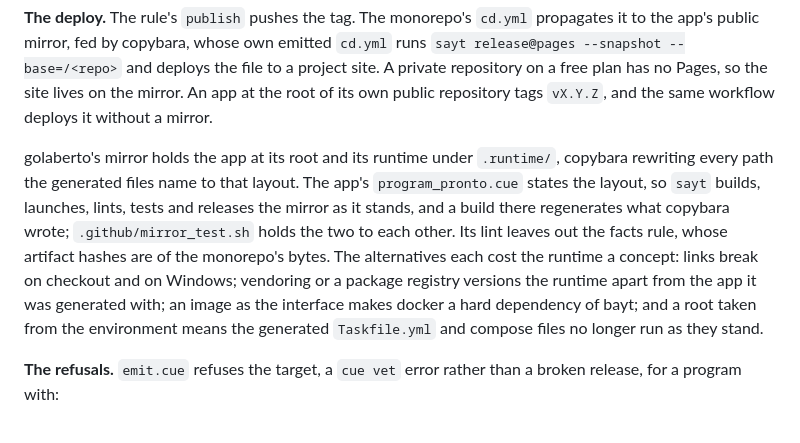
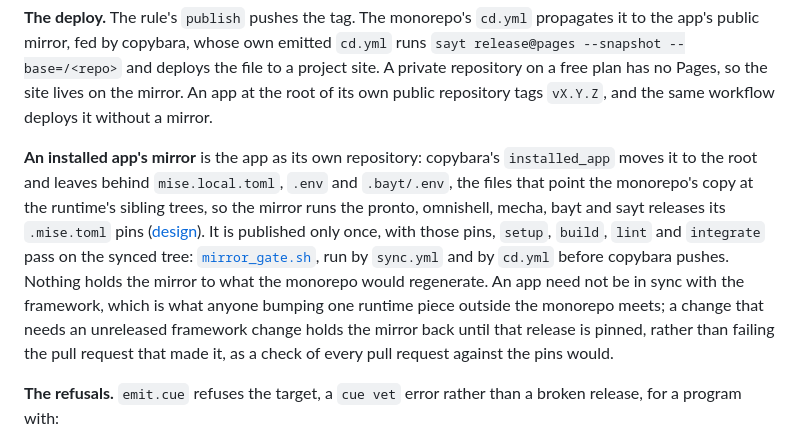
Before and after one commit to bonisoft3/pronto, a Markdown page: docs/release-targets.md, the part around the change. GitHub-like rendering.

```diff
--- a/docs/release-targets.md
+++ b/docs/release-targets.md
@@ -109,18 +109,20 @@ file to a project site. A private repository on a free plan has no Pages, so
 the site lives on the mirror. An app at the root of its own public repository
 tags `vX.Y.Z`, and the same workflow deploys it without a mirror.
 
-golaberto's mirror holds the app at its root and its runtime under `.runtime/`,
-copybara rewriting every path the generated files name to that layout. The
-app's `program_pronto.cue` states the layout, so `sayt` builds, launches,
-lints, tests and releases the mirror as it stands, and a build there
-regenerates what copybara wrote; `.github/mirror_test.sh` holds the two to each
-other. Its lint leaves out the facts rule, whose artifact hashes are of the
-monorepo's bytes. The alternatives each cost the runtime a concept: links break
-on checkout and on Windows; vendoring or a package registry versions the
-runtime apart from the app it was generated with; an image as the interface
-makes docker a hard dependency of bayt; and a root taken from the environment
-means the generated `Taskfile.yml` and compose files no longer run as they
-stand.
+**An installed app's mirror** is the app as its own repository: copybara's
+`installed_app` moves it to the root and leaves behind `mise.local.toml`,
+`.env` and `.bayt/.env`, the files that point the monorepo's copy at the
+runtime's sibling trees, so the mirror runs the pronto, omnishell, mecha, bayt
+and sayt releases its `.mise.toml` pins
+([design](../../../docs/superpowers/specs/2026-10-03-regenerable-mirror-design.md)).
+It is published only once, with those pins, `setup`, `build`, `lint` and
+`integrate` pass on the synced tree: [`mirror_gate.sh`](../../../.github/mirror_gate.sh),
+run by `sync.yml` and by `cd.yml` before copybara pushes. Nothing holds the
+mirror to what the monorepo would regenerate. An app need not be in sync with
+the framework, which is what anyone bumping one runtime piece outside the
+monorepo meets; a change that needs an unreleased framework change holds the
+mirror back until that release is pinned, rather than failing the pull
+request that made it, as a check of every pull request against the pins would.
 
 **The refusals.** `emit.cue` refuses the target, a `cue vet` error rather than
 a broken release, for a program with:
```
Also changed, not shown: docs/compiler.md (+2 -2 lines).
